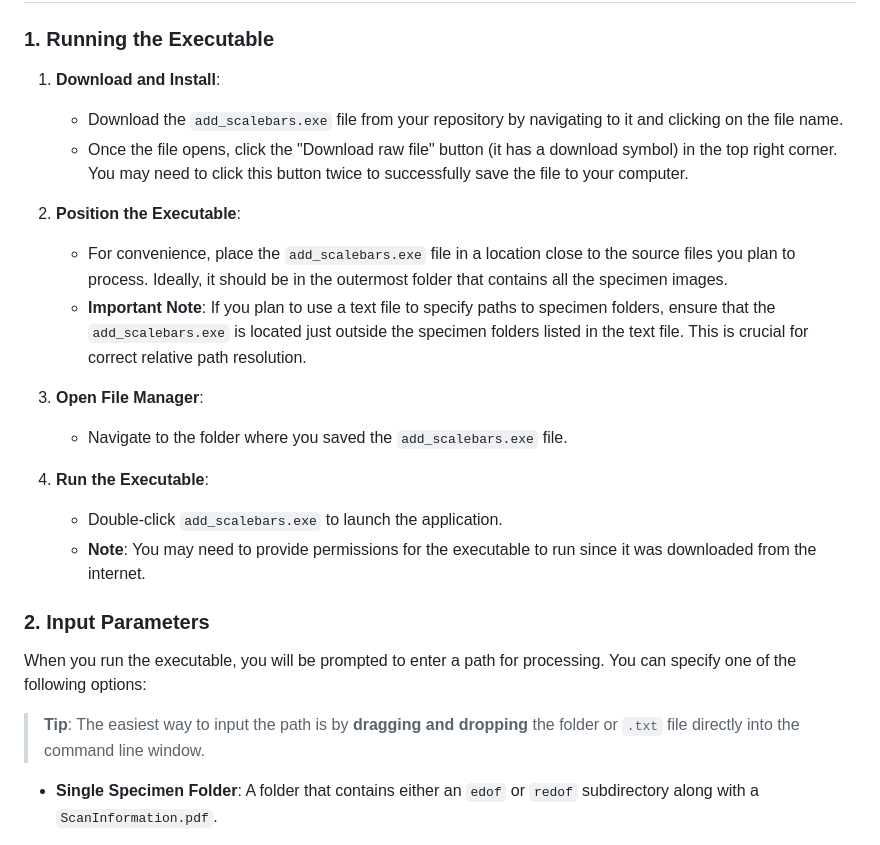
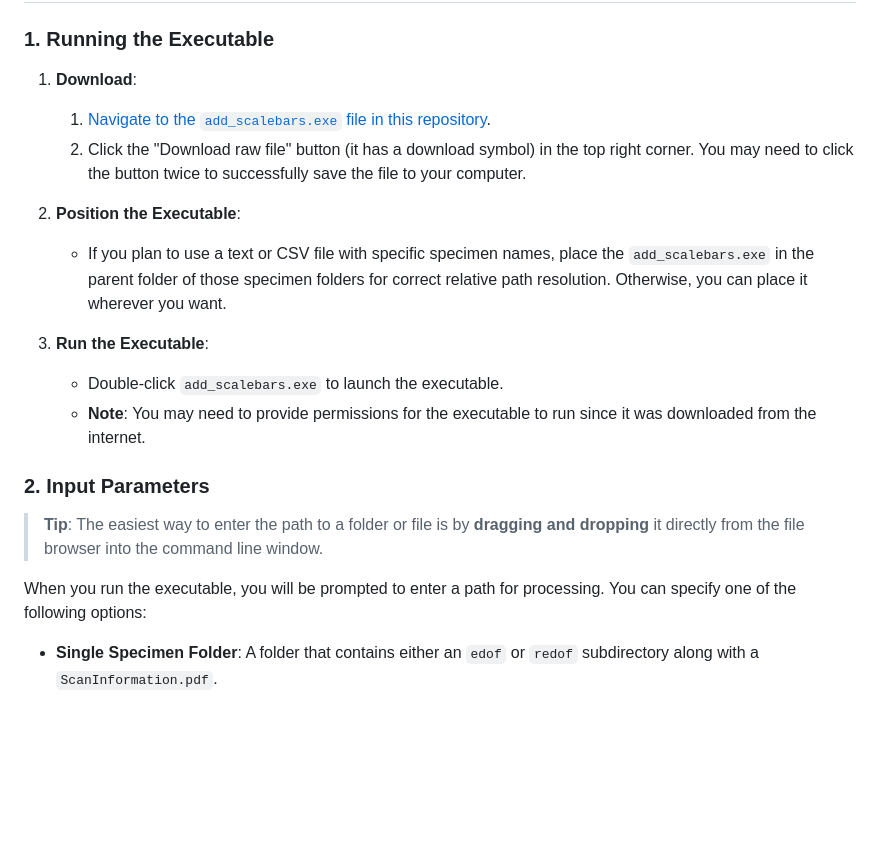
Before and after one commit to ETHEntColl/ORD-Project, a Markdown page: 02 Scalebar/README.md, the part around the change. Rendered like a GitHub page; blank space fills up the shorter version.

```diff
--- a/02 Scalebar/README.md
+++ b/02 Scalebar/README.md
@@ -8,26 +8,23 @@ This script is designed to automatically add scalebars to specimen images. It ex
 
 ### 1. Running the Executable
 
-1. **Download and Install**:
-   - Download the `add_scalebars.exe` file from your repository by navigating to it and clicking on the file name.
-   - Once the file opens, click the "Download raw file" button (it has a download symbol) in the top right corner. You may need to click this button twice to successfully save the file to your computer.
+1. **Download**:
+   1. [Navigate to the `add_scalebars.exe` file in this repository](https://github.com/ETHEntColl/OCR-Project/blob/main/02%20Scalebar/add_scalebars.exe).
+   2. Click the "Download raw file" button (it has a download symbol) in the top right corner. You may need to click the button twice to successfully save the file to your computer.
 
 2. **Position the Executable**:
-   - For convenience, place the `add_scalebars.exe` file in a location close to the source files you plan to process. Ideally, it should be in the outermost folder that contains all the specimen images.
-   - **Important Note**: If you plan to use a text file to specify paths to specimen folders, ensure that the `add_scalebars.exe` is located just outside the specimen folders listed in the text file. This is crucial for correct relative path resolution.
+   - If you plan to use a text or CSV file with specific specimen names, place the `add_scalebars.exe` in the parent folder of those specimen folders for correct relative path resolution. Otherwise, you can place it wherever you want.
 
-3. **Open File Manager**:
-   - Navigate to the folder where you saved the `add_scalebars.exe` file.
+3. **Run the Executable**:
+   - Double-click `add_scalebars.exe` to launch the executable.
+   - **Note**: You may need to provide permissions for the executable to run since it was downloaded from the internet.
 
-4. **Run the Executable**:
-   - Double-click `add_scalebars.exe` to launch the application.
-   - **Note**: You may need to provide permissions for the executable to run since it was downloaded from the internet.
 ### 2. Input Parameters
 
-When you run the executable, you will be prompted to enter a path for processing. You can specify one of the following options:
+> **Tip**: The easiest way to enter the path to a folder or file is by **dragging and dropping** it directly from the file browser into the command line window.
 
-> **Tip**: The easiest way to input the path is by **dragging and dropping** the folder or `.txt` file directly into the command line window.
-
+When you run the executable, you will be prompted to enter a path for processing.
+You can specify one of the following options:
 - **Single Specimen Folder**: A folder that contains either an `edof` or `redof` subdirectory along with a `ScanInformation.pdf`.
   - **Example**: `C:\path\to\single_specimen\`
 
```
